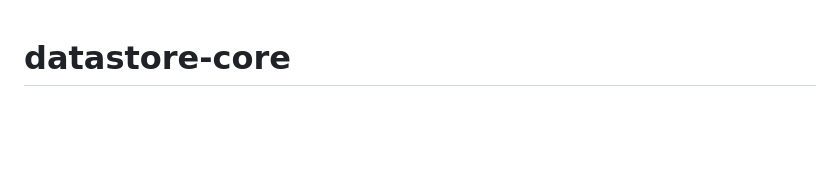
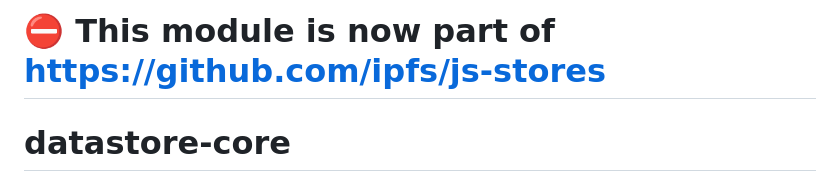
Before and after one commit to ipfs/js-datastore-core, a Markdown page: README.md, the part around the change. Drawn GitHub-style; blank space fills up the shorter version.

Commit message:
chore: add moved notice

```diff
--- a/README.md
+++ b/README.md
@@ -1,3 +1,5 @@
+# ⛔️ This module is now part of https://github.com/ipfs/js-stores
+
 # datastore-core <!-- omit in toc -->
 
 [![ipfs.tech](https://img.shields.io/badge/project-IPFS-blue.svg?style=flat-square)](https://ipfs.tech)
```
